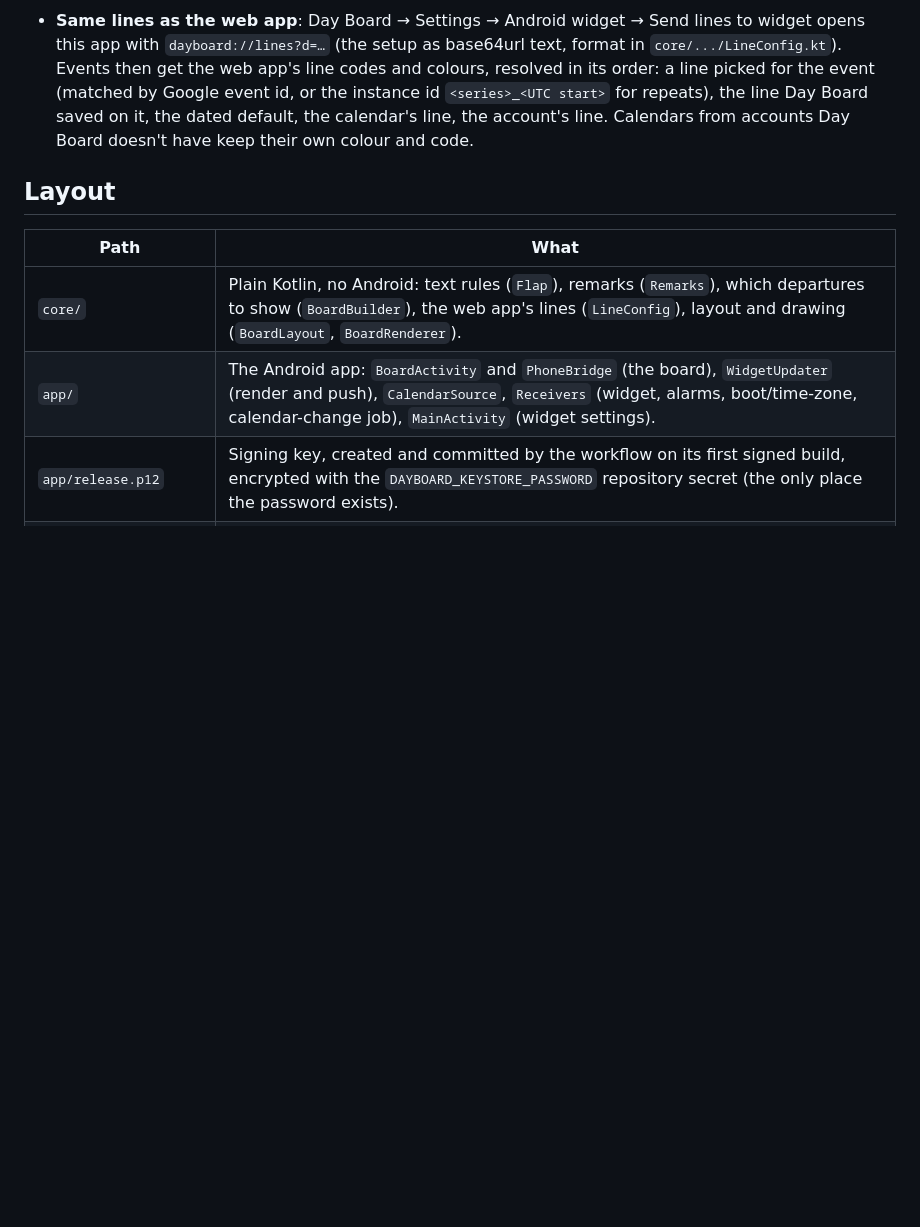
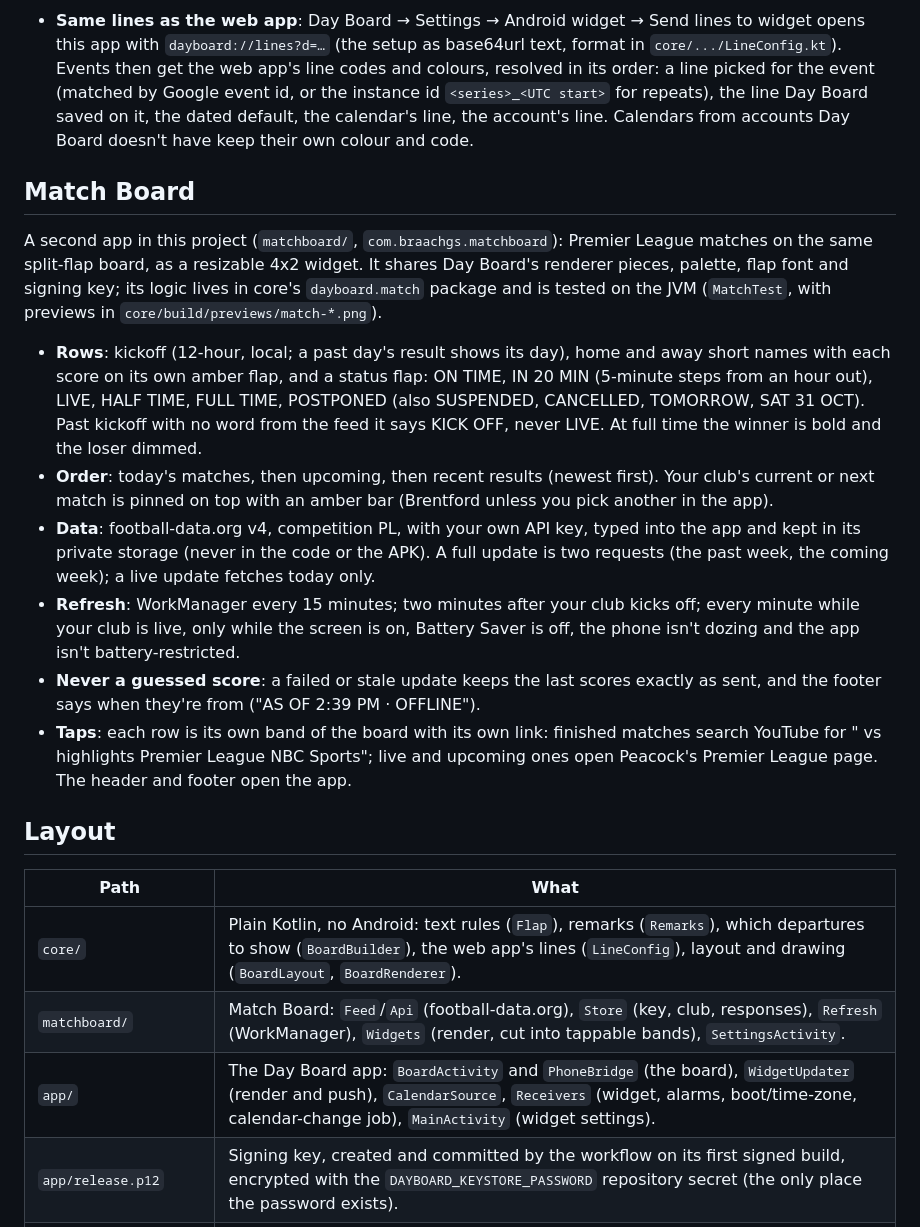
Before and after one commit to braachgs/silver-enigma, a Markdown page: dayboard-android/README.md, the part around the change. GitHub-like rendering; blank space fills up the shorter version.

Commit message:
Docs: Match Board
Co-Authored-By: Claude Opus 5.5 <noreply@anthropic.com>
Claude-Session: https://claude.ai/code/session_01C8UDHLBePqAgfnSN5k9Vy6

```diff
--- a/dayboard-android/README.md
+++ b/dayboard-android/README.md
@@ -38,12 +38,46 @@ events as a split-flap departure board.
   dated default, the calendar's line, the account's line. Calendars from
   accounts Day Board doesn't have keep their own colour and code.
 
+## Match Board
+
+A second app in this project (`matchboard/`, `com.braachgs.matchboard`):
+Premier League matches on the same split-flap board, as a resizable 4x2
+widget. It shares Day Board's renderer pieces, palette, flap font and
+signing key; its logic lives in core's `dayboard.match` package and is
+tested on the JVM (`MatchTest`, with previews in `core/build/previews/match-*.png`).
+
+- **Rows**: kickoff (12-hour, local; a past day's result shows its day),
+  home and away short names with each score on its own amber flap, and a
+  status flap: ON TIME, IN 20 MIN (5-minute steps from an hour out), LIVE,
+  HALF TIME, FULL TIME, POSTPONED (also SUSPENDED, CANCELLED, TOMORROW,
+  SAT 31 OCT). Past kickoff with no word from the feed it says KICK OFF,
+  never LIVE. At full time the winner is bold and the loser dimmed.
+- **Order**: today's matches, then upcoming, then recent results (newest
+  first). Your club's current or next match is pinned on top with an
+  amber bar (Brentford unless you pick another in the app).
+- **Data**: football-data.org v4, competition PL, with your own API key,
+  typed into the app and kept in its private storage (never in the code
+  or the APK). A full update is two requests (the past week, the coming
+  week); a live update fetches today only.
+- **Refresh**: WorkManager every 15 minutes; two minutes after your club
+  kicks off; every minute while your club is live, only while the screen
+  is on, Battery Saver is off, the phone isn't dozing and the app isn't
+  battery-restricted.
+- **Never a guessed score**: a failed or stale update keeps the last
+  scores exactly as sent, and the footer says when they're from
+  ("AS OF 2:39 PM · OFFLINE").
+- **Taps**: each row is its own band of the board with its own link:
+  finished matches search YouTube for "<Home> vs <Away> highlights
+  Premier League NBC Sports"; live and upcoming ones open Peacock's
+  Premier League page. The header and footer open the app.
+
 ## Layout
 
 | Path | What |
 |---|---|
 | `core/` | Plain Kotlin, no Android: text rules (`Flap`), remarks (`Remarks`), which departures to show (`BoardBuilder`), the web app's lines (`LineConfig`), layout and drawing (`BoardLayout`, `BoardRenderer`). |
-| `app/` | The Android app: `BoardActivity` and `PhoneBridge` (the board), `WidgetUpdater` (render and push), `CalendarSource`, `Receivers` (widget, alarms, boot/time-zone, calendar-change job), `MainActivity` (widget settings). |
+| `matchboard/` | Match Board: `Feed`/`Api` (football-data.org), `Store` (key, club, responses), `Refresh` (WorkManager), `Widgets` (render, cut into tappable bands), `SettingsActivity`. |
+| `app/` | The Day Board app: `BoardActivity` and `PhoneBridge` (the board), `WidgetUpdater` (render and push), `CalendarSource`, `Receivers` (widget, alarms, boot/time-zone, calendar-change job), `MainActivity` (widget settings). |
 | `app/release.p12` | Signing key, created and committed by the workflow on its first signed build, encrypted with the `DAYBOARD_KEYSTORE_PASSWORD` repository secret (the only place the password exists). |
 | `OFL-BarlowCondensed.txt` | Licence for the bundled Barlow Condensed font (SIL OFL 1.1). |
 
```
